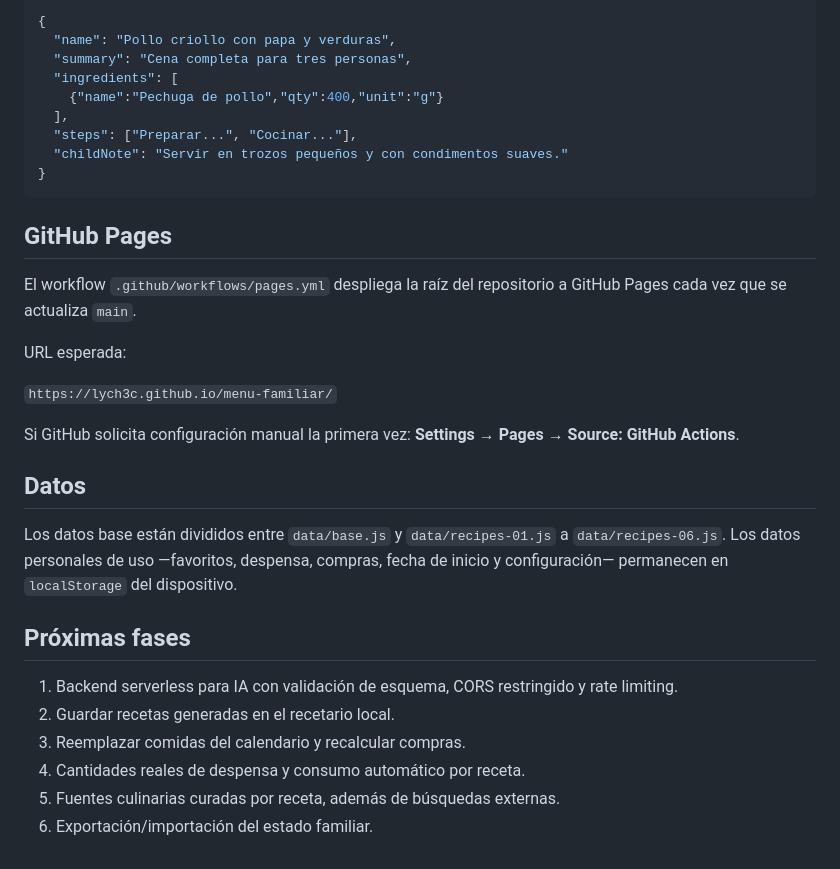
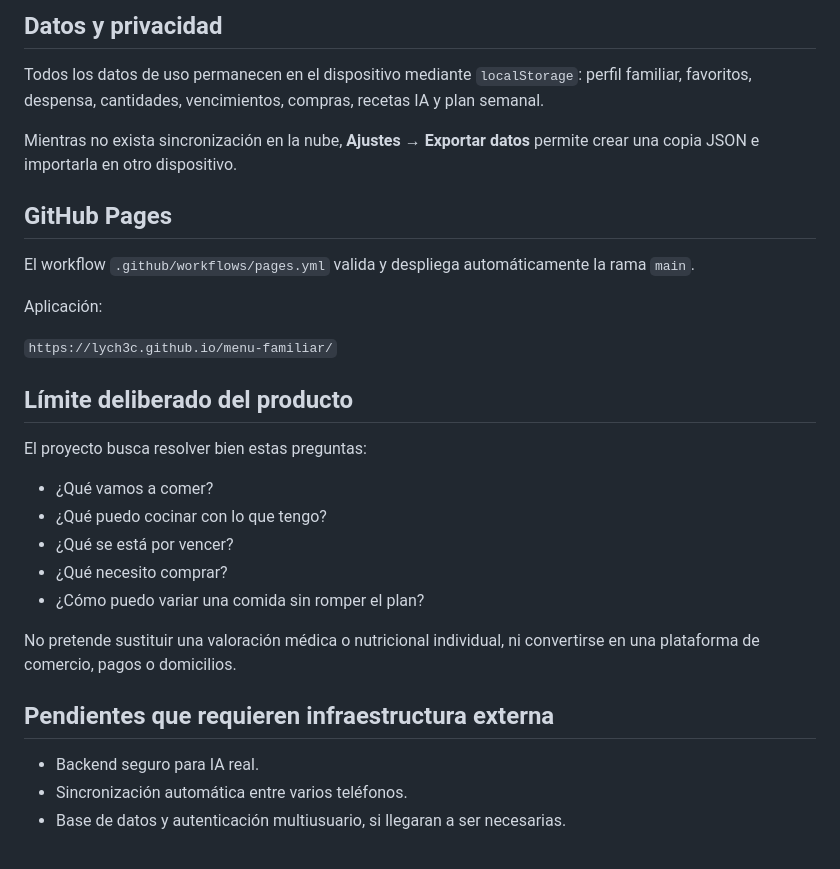
Before and after one commit to Lych3c/menu-familiar, a Markdown page: README.md, the part around one of its changes. Rendered like a GitHub page.

````diff
--- a/README.md
+++ b/README.md
@@ -62,35 +79,32 @@ Respuesta JSON recomendada:
 
-```json
-{
-  "name": "Pollo criollo con papa y verduras",
-  "summary": "Cena completa para tres personas",
-  "ingredients": [
-    {"name":"Pechuga de pollo","qty":400,"unit":"g"}
-  ],
-  "steps": ["Preparar...", "Cocinar..."],
-  "childNote": "Servir en trozos pequeños y con condimentos suaves."
-}
-```
+## Datos y privacidad
+
+Todos los datos de uso permanecen en el dispositivo mediante `localStorage`: perfil familiar, favoritos, despensa, cantidades, vencimientos, compras, recetas IA y plan semanal.
+
+Mientras no exista sincronización en la nube, **Ajustes → Exportar datos** permite crear una copia JSON e importarla en otro dispositivo.
 
 ## GitHub Pages
 
-El workflow `.github/workflows/pages.yml` despliega la raíz del repositorio a GitHub Pages cada vez que se actualiza `main`.
+El workflow `.github/workflows/pages.yml` valida y despliega automáticamente la rama `main`.
 
-URL esperada:
+Aplicación:
 
 `https://lych3c.github.io/menu-familiar/`
 
-Si GitHub solicita configuración manual la primera vez: **Settings → Pages → Source: GitHub Actions**.
+## Límite deliberado del producto
 
-## Datos
+El proyecto busca resolver bien estas preguntas:
 
-Los datos base están divididos entre `data/base.js` y `data/recipes-01.js` a `data/recipes-06.js`. Los datos personales de uso —favoritos, despensa, compras, fecha de inicio y configuración— permanecen en `localStorage` del dispositivo.
+- ¿Qué vamos a comer?
+- ¿Qué puedo cocinar con lo que tengo?
+- ¿Qué se está por vencer?
+- ¿Qué necesito comprar?
+- ¿Cómo puedo variar una comida sin romper el plan?
 
-## Próximas fases
+No pretende sustituir una valoración médica o nutricional individual, ni convertirse en una plataforma de comercio, pagos o domicilios.
 
-1. Backend serverless para IA con validación de esquema, CORS restringido y rate limiting.
-2. Guardar recetas generadas en el recetario local.
-3. Reemplazar comidas del calendario y recalcular compras.
-4. Cantidades reales de despensa y consumo automático por receta.
-5. Fuentes culinarias curadas por receta, además de búsquedas externas.
-6. Exportación/importación del estado familiar.
+## Pendientes que requieren infraestructura externa
+
+- Backend seguro para IA real.
+- Sincronización automática entre varios teléfonos.
+- Base de datos y autenticación multiusuario, si llegaran a ser necesarias.
````
Also changed, not shown: other parts of README.md (+52 -35 lines).
